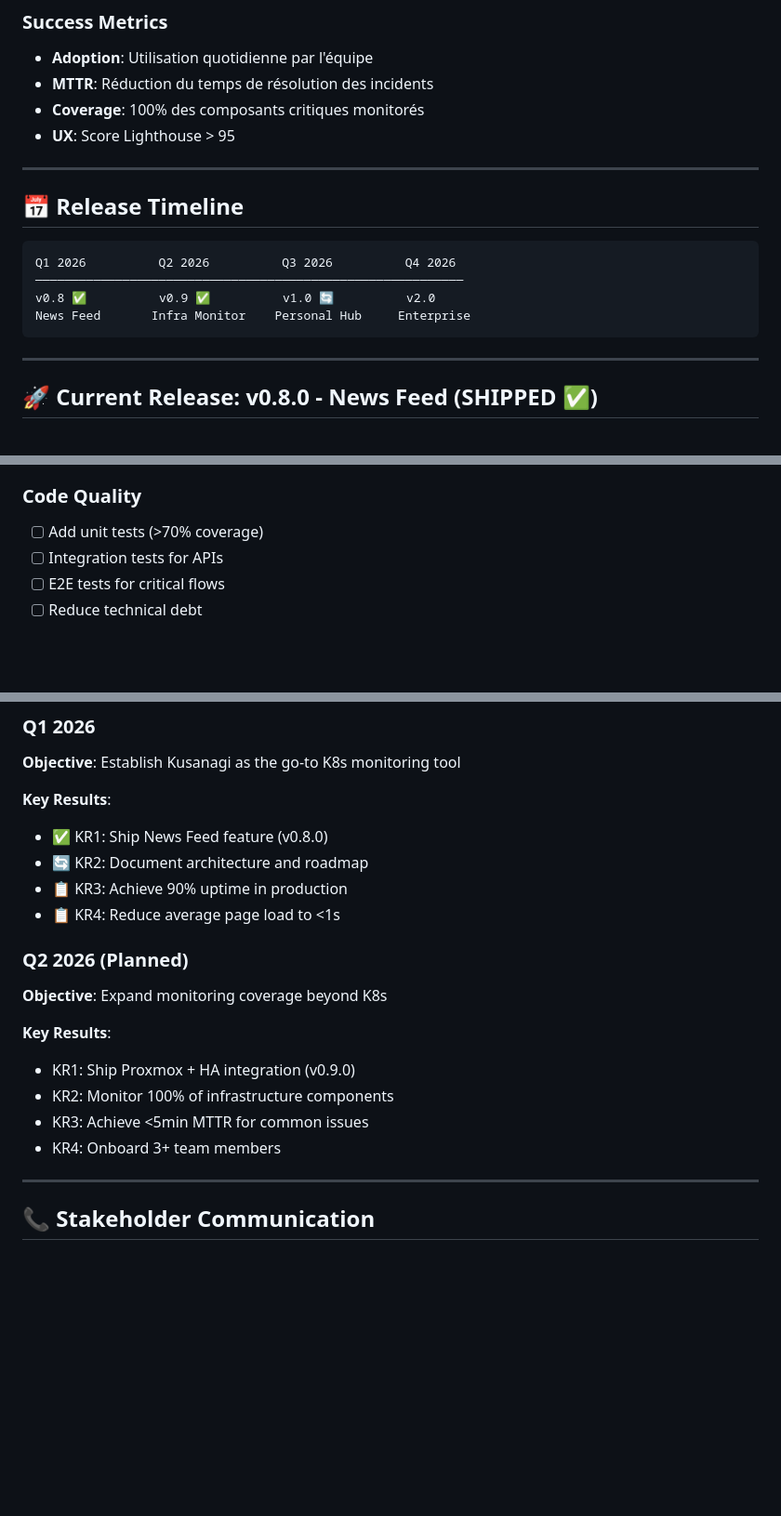
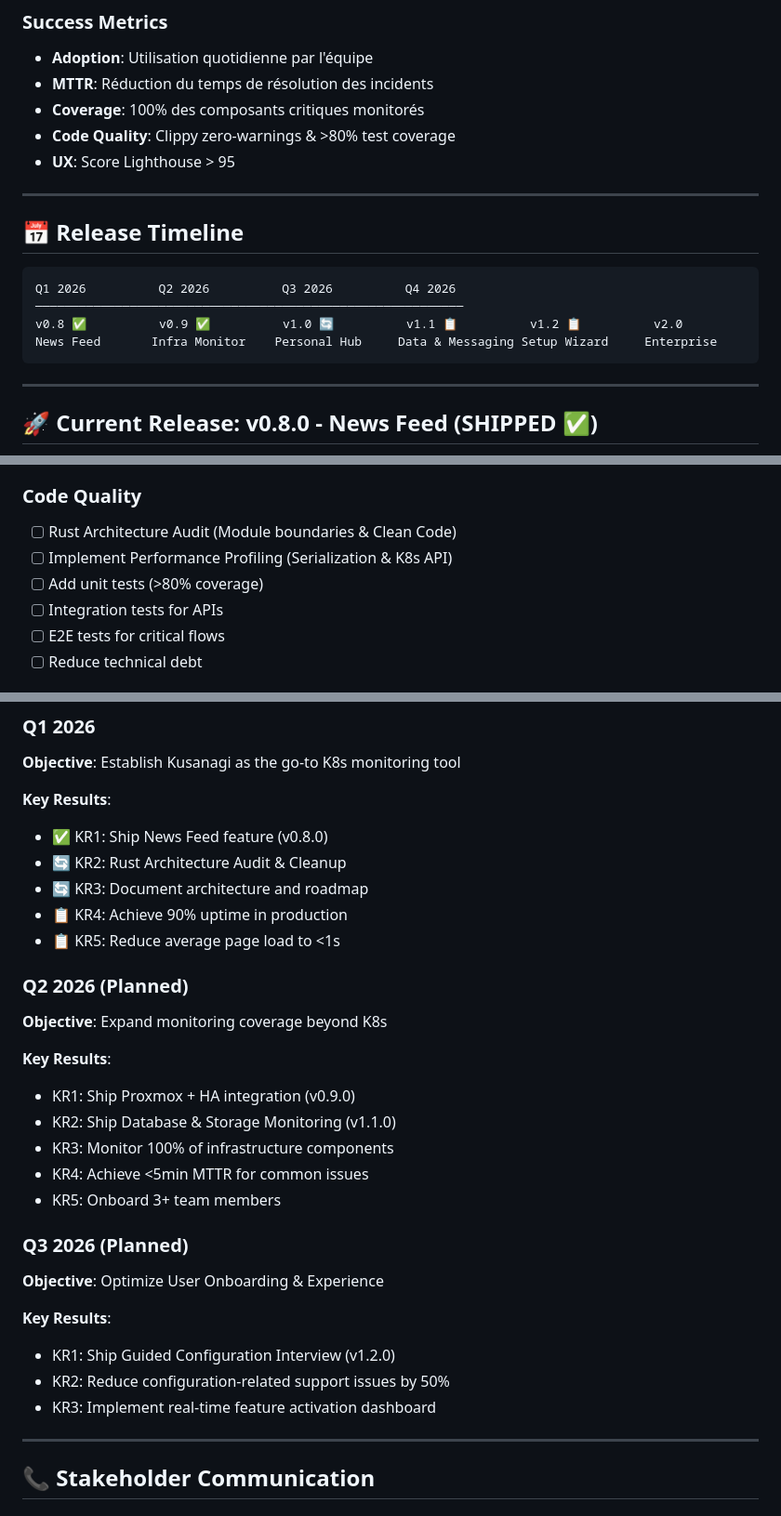
Before and after one commit to JZacharie/Kusanagi, a Markdown page: ROADMAP.md, 3 parts joined by grey strips. Shown at 93% size. GitHub-like rendering; blank space fills up the shorter version.

Commit message:
feat: Add detailed plans for upcoming v1.1 (Data & Messaging Monitoring) and v1.2 (Configuration & Onboarding) releases to the roadmap, and refine code quality goals.

````diff
--- a/ROADMAP.md
+++ b/ROADMAP.md
@@ -16,6 +16,7 @@
 - **Adoption**: Utilisation quotidienne par l'équipe
 - **MTTR**: Réduction du temps de résolution des incidents
 - **Coverage**: 100% des composants critiques monitorés
+- **Code Quality**: Clippy zero-warnings & >80% test coverage
 - **UX**: Score Lighthouse > 95
 
 ---
@@ -25,8 +26,8 @@
 ```
 Q1 2026          Q2 2026          Q3 2026          Q4 2026
 ───────────────────────────────────────────────────────────
-v0.8 ✅          v0.9 ✅          v1.0 🔄          v2.0
-News Feed       Infra Monitor    Personal Hub     Enterprise
+v0.8 ✅          v0.9 ✅          v1.0 🔄          v1.1 📋          v1.2 📋          v2.0
+News Feed       Infra Monitor    Personal Hub     Data & Messaging Setup Wizard     Enterprise
 ```
 
 ---
@@ -207,7 +297,9 @@ News Feed       Infra Monitor    Personal Hub     Enterprise
 - [ ] Monitor memory usage (<100MB)
 
 ### Code Quality
-- [ ] Add unit tests (>70% coverage)
+- [ ] Rust Architecture Audit (Module boundaries & Clean Code)
+- [ ] Implement Performance Profiling (Serialization & K8s API)
+- [ ] Add unit tests (>80% coverage)
 - [ ] Integration tests for APIs
 - [ ] E2E tests for critical flows
 - [ ] Reduce technical debt
@@ -255,18 +347,28 @@ News Feed       Infra Monitor    Personal Hub     Enterprise
 
 **Key Results**:
 - ✅ KR1: Ship News Feed feature (v0.8.0)
-- 🔄 KR2: Document architecture and roadmap
-- 📋 KR3: Achieve 90% uptime in production
-- 📋 KR4: Reduce average page load to <1s
+- 🔄 KR2: Rust Architecture Audit & Cleanup
+- 🔄 KR3: Document architecture and roadmap
+- 📋 KR4: Achieve 90% uptime in production
+- 📋 KR5: Reduce average page load to <1s
 
 ### Q2 2026 (Planned)
 **Objective**: Expand monitoring coverage beyond K8s
 
 **Key Results**:
 - KR1: Ship Proxmox + HA integration (v0.9.0)
-- KR2: Monitor 100% of infrastructure components
-- KR3: Achieve <5min MTTR for common issues
-- KR4: Onboard 3+ team members
+- KR2: Ship Database & Storage Monitoring (v1.1.0)
+- KR3: Monitor 100% of infrastructure components
+- KR4: Achieve <5min MTTR for common issues
+- KR5: Onboard 3+ team members
+
+### Q3 2026 (Planned)
+**Objective**: Optimize User Onboarding & Experience
+
+**Key Results**:
+- KR1: Ship Guided Configuration Interview (v1.2.0)
+- KR2: Reduce configuration-related support issues by 50%
+- KR3: Implement real-time feature activation dashboard
 
 ---
 
````
Also changed, not shown: other parts of ROADMAP.md (+89 -0 lines).
